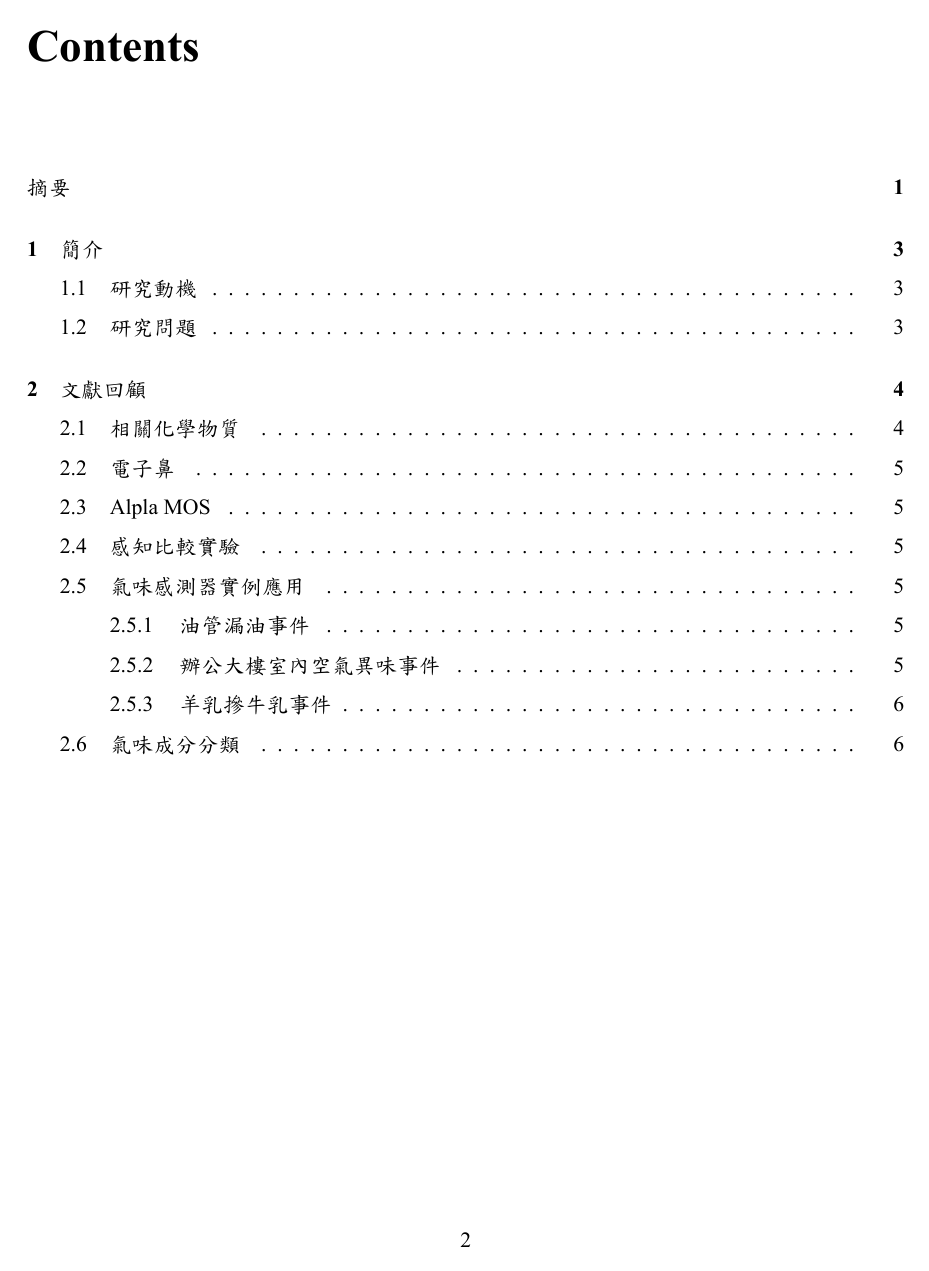
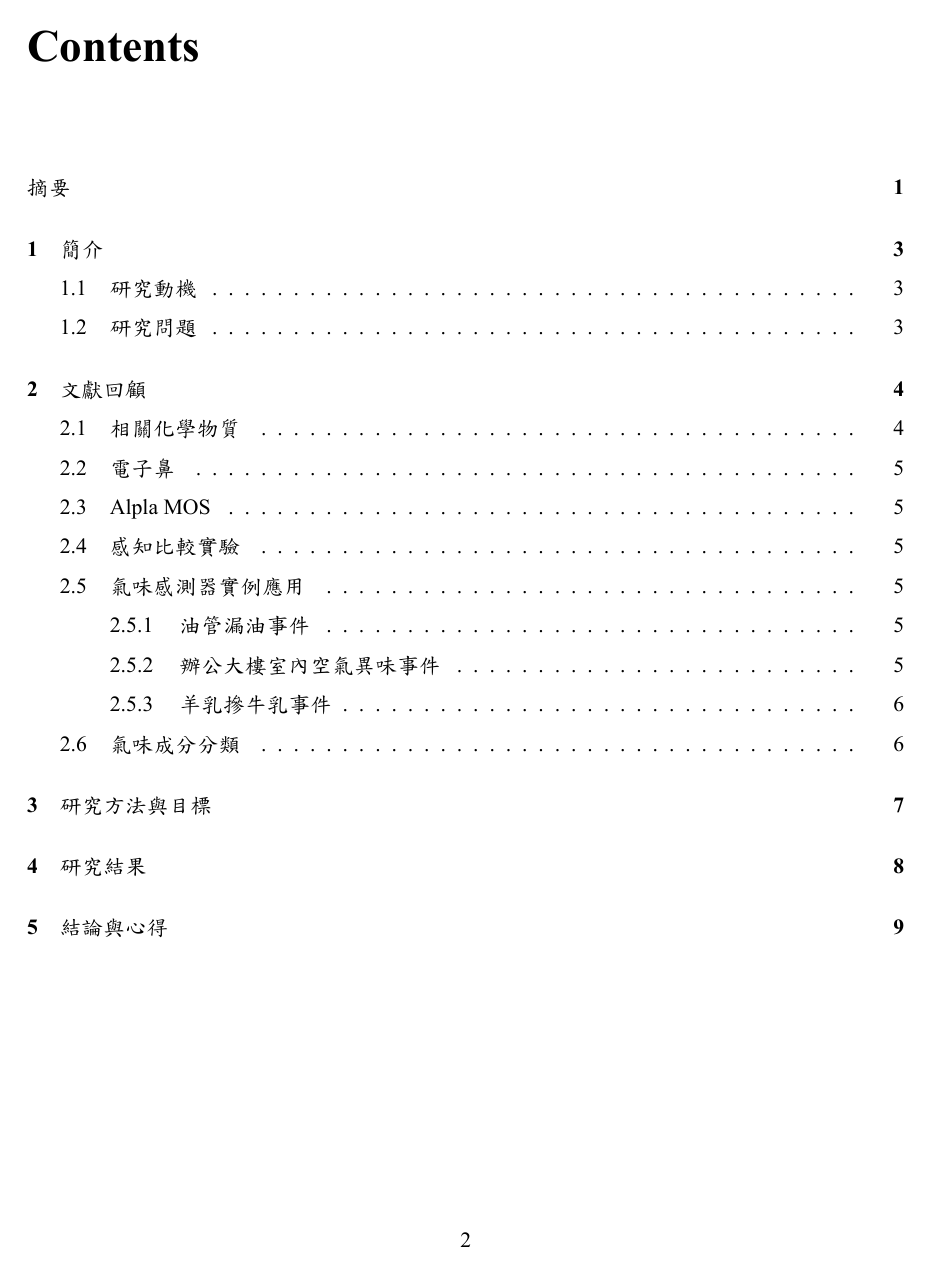
Before and after one commit to meat-project/meat-freshment-monitor-system, a LaTeX thesis (report/1101_demo/main.tex, which reads report/1101_demo/conclusion.tex, report/1101_demo/method.tex, report/1101_demo/result.tex): page 3 of 7 before the commit and page 3 of 10 after it. The pictures show the PDF file report/1101_demo/main.pdf that the author committed with the source.

Commit message:
擬出書面報告架構

```diff
--- /dev/null
+++ b/report/1101_demo/conclusion.tex
@@ -0,0 +1 @@
+\chapter{結論與心得}
--- a/report/1101_demo/main.tex
+++ b/report/1101_demo/main.tex
@@ -25,5 +25,8 @@
 	\input{abs.tex}
 	\tableofcontents
 	\input{intro.tex}
-	\input{ref.tex}
+	\input{premilary.tex}
+	\input{method.tex}
+	\input{result.tex}
+	\input{conclusion.tex}
 \end{document}
--- /dev/null
+++ b/report/1101_demo/method.tex
@@ -0,0 +1 @@
+\chapter{研究方法與目標}
--- /dev/null
+++ b/report/1101_demo/result.tex
@@ -0,0 +1 @@
+\chapter{研究結果}
```
Also changed, not shown: report/1101_demo/main.bib (added), report/1101_demo/main.pdf, report/1101_demo/premilary.tex (renamed from report/1101_demo/ref.tex).
